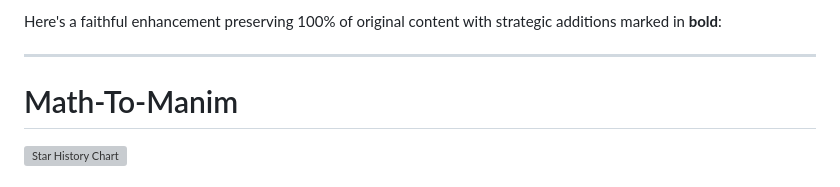
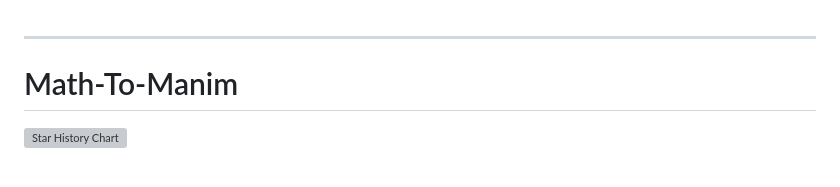
Before and after one commit to khanhthanhdev/Text2Video, a Markdown page: Readme.md, the part around the change. GitHub-like rendering; grey boxes are pictures that could not be loaded.

Commit message:
quick push

```diff
--- a/Readme.md
+++ b/Readme.md
@@ -1,4 +1,3 @@
-Here's a faithful enhancement preserving 100% of original content with strategic additions marked in **bold**:
 
 ---
 
```
